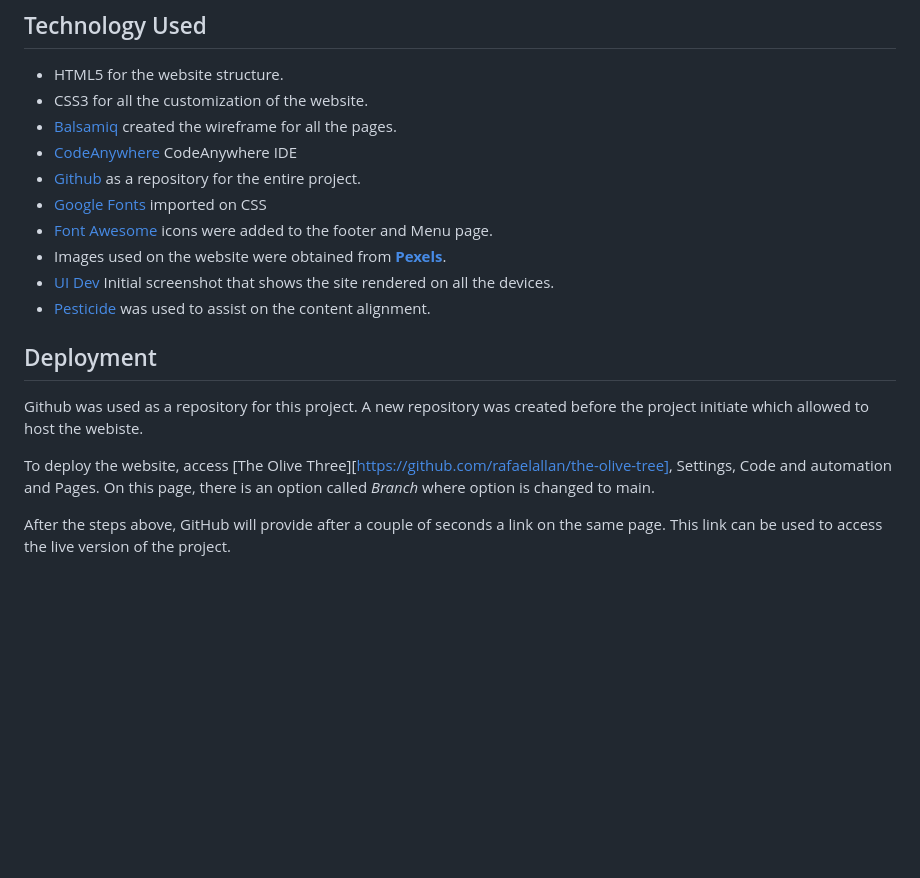
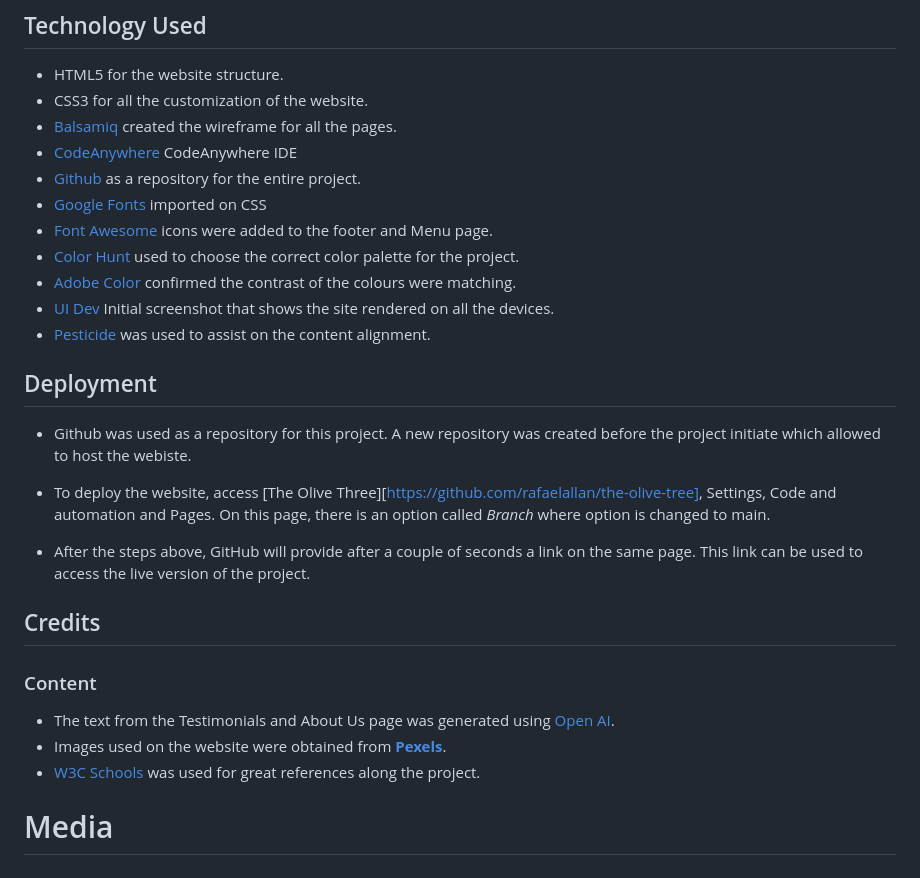
Before and after one commit to rafaelallan/the-olive-tree, a Markdown page: README.md, the part around the change. Rendered like a GitHub page; blank space fills up the shorter version.

Commit message:
Add Color Hunt and Adobe Color to the Technology Used

```diff
--- a/README.md
+++ b/README.md
@@ -126,14 +126,25 @@ More than one validator mechanism were used to verify the quality of the website
 * [Github](https://github.com/) as a repository for the entire project.
 * [Google Fonts](https://fonts.google.com/) imported on CSS
 * [Font Awesome](https://fontawesome.com/) icons were added to the footer and Menu page.
-* Images used on the website were obtained from [**Pexels**](https://www.pexels.com/).
+* [Color Hunt](https://colorhunt.co/) used to choose the correct color palette for the project.
+* [Adobe Color](https://color.adobe.com/) confirmed the contrast of the colours were matching.
 * [UI Dev](https://ui.dev/) Initial screenshot that shows the site rendered on all the devices.
 * [Pesticide]("https://chrome.google.com/webstore/detail/pesticide-for-chrome/bakpbgckdnepkmkeaiomhmfcnejndkbi") was used to assist on the content alignment.
 
 ## Deployment
 
-Github was used as a repository for this project. A new repository was created before the project initiate which allowed to host the webiste.
+* Github was used as a repository for this project. A new repository was created before the project initiate which allowed to host the webiste.
 
-To deploy the website, access [The Olive Three][https://github.com/rafaelallan/the-olive-tree], Settings, Code and automation and Pages. On this page, there is an option called *Branch* where option is changed to main.
+* To deploy the website, access [The Olive Three][https://github.com/rafaelallan/the-olive-tree], Settings, Code and automation and Pages. On this page, there is an option called *Branch* where option is changed to main.
 
-After the steps above, GitHub will provide after a couple of seconds a link on the same page. This link can be used to access the live version of the project.
+* After the steps above, GitHub will provide after a couple of seconds a link on the same page. This link can be used to access the live version of the project.
+
+## Credits
+
+### Content
+
+* The text from the Testimonials and About Us page was generated using [Open AI](https://openai.com/).
+* Images used on the website were obtained from [**Pexels**](https://www.pexels.com/).
+* [W3C Schools](https://www.w3schools.com/) was used for great references along the project.
+
+# Media
```
